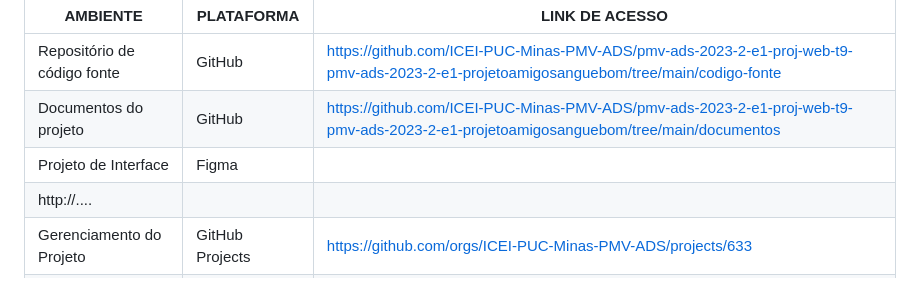
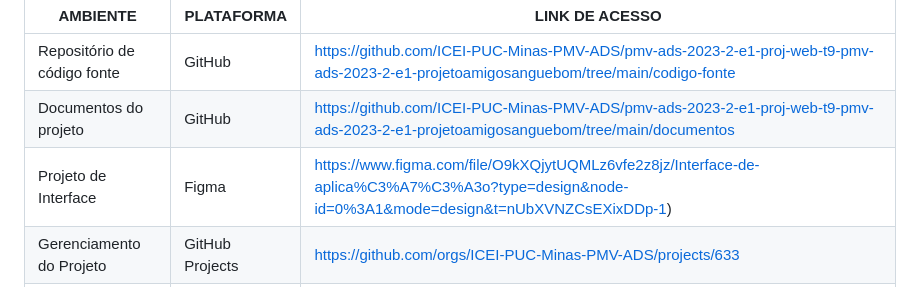
Before and after one commit to ICEI-PUC-Minas-PMV-ADS/Amigo-Sangue-Bom, a Markdown page: documentos/03-Metodologia.md, the part around the change. Drawn GitHub-style.

Commit message:
Inclusão de link para o figma 03-Metodologia.md

```diff
--- a/documentos/03-Metodologia.md
+++ b/documentos/03-Metodologia.md
@@ -60,8 +60,7 @@ Os artefatos do projeto são desenvolvidos a partir de diversas plataformas e a
 |-------------------------------------|------------------------------------|----------------------------------------|
 | Repositório de código fonte         | GitHub                             | https://github.com/ICEI-PUC-Minas-PMV-ADS/pmv-ads-2023-2-e1-proj-web-t9-pmv-ads-2023-2-e1-projetoamigosanguebom/tree/main/codigo-fonte |
 | Documentos do projeto               | GitHub                             | https://github.com/ICEI-PUC-Minas-PMV-ADS/pmv-ads-2023-2-e1-proj-web-t9-pmv-ads-2023-2-e1-projetoamigosanguebom/tree/main/documentos |
-| Projeto de Interface                | Figma                              |
-http://.... |
+| Projeto de Interface                | Figma                              | https://www.figma.com/file/O9kXQjytUQMLz6vfe2z8jz/Interface-de-aplica%C3%A7%C3%A3o?type=design&node-id=0%3A1&mode=design&t=nUbXVNZCsEXixDDp-1) |
 | Gerenciamento do Projeto            | GitHub Projects                    | https://github.com/orgs/ICEI-PUC-Minas-PMV-ADS/projects/633|
 | Hospedagem                          | GitHub Pages                       | https://icei-puc-minas-pmv-ads.github.io/pmv-ads-2023-2-e1-proj-web-t9-pmv-ads-2023-2-e1-projetoamigosanguebom/  |
 
```
